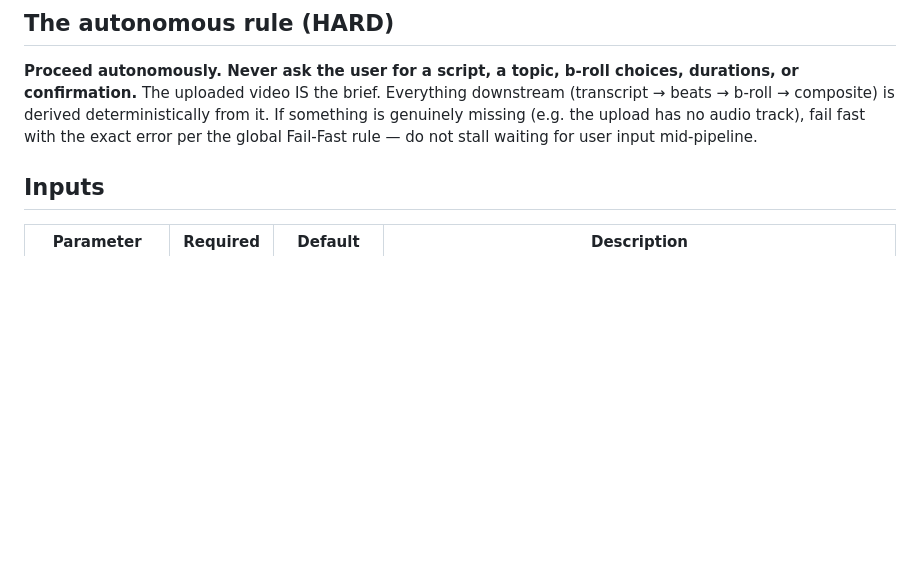
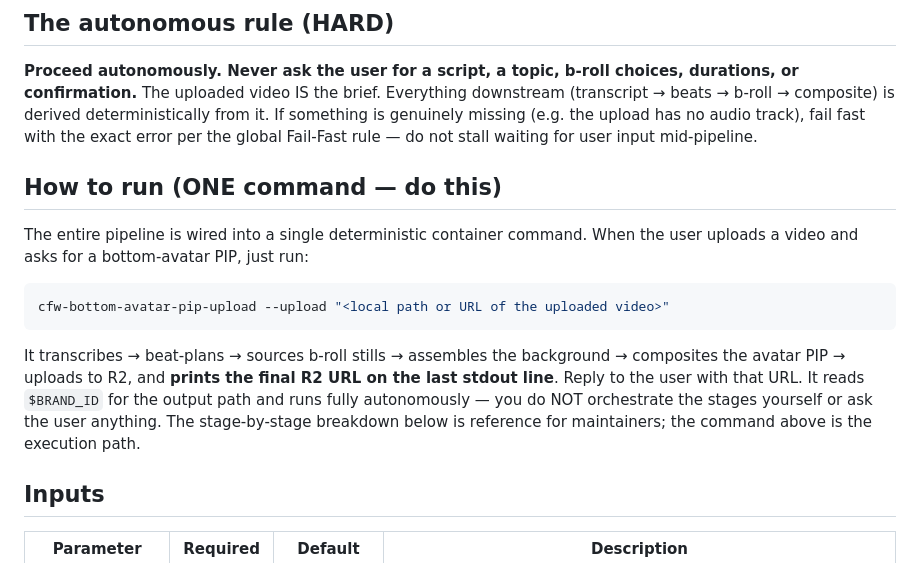
Before and after one commit to Vasanth19/skills, a Markdown page: r-bottom-avatar-pip-upload/SKILL.md, the part around the change. Drawn GitHub-style; blank space fills up the shorter version.

Commit message:
feat(r-bottom-avatar-pip-upload): one-command execution via cfw-bottom-avatar-pip-upload
The whole pipeline is now a single deterministic container command — the agent
just runs cfw-bottom-avatar-pip-upload --upload <video> and returns the printed
R2 URL. No per-stage LLM orchestration, no user prompts.

````diff
--- a/r-bottom-avatar-pip-upload/SKILL.md
+++ b/r-bottom-avatar-pip-upload/SKILL.md
@@ -25,6 +25,16 @@ This is the **distribution** recipe (`r-` prefix → catalog classifies it as di
 ## The autonomous rule (HARD)
 
 **Proceed autonomously. Never ask the user for a script, a topic, b-roll choices, durations, or confirmation.** The uploaded video IS the brief. Everything downstream (transcript → beats → b-roll → composite) is derived deterministically from it. If something is genuinely missing (e.g. the upload has no audio track), fail fast with the exact error per the global Fail-Fast rule — do not stall waiting for user input mid-pipeline.
+
+## How to run (ONE command — do this)
+
+The entire pipeline is wired into a single deterministic container command. When the user uploads a video and asks for a bottom-avatar PIP, just run:
+
+```bash
+cfw-bottom-avatar-pip-upload --upload "<local path or URL of the uploaded video>"
+```
+
+It transcribes → beat-plans → sources b-roll stills → assembles the background → composites the avatar PIP → uploads to R2, and **prints the final R2 URL on the last stdout line**. Reply to the user with that URL. It reads `$BRAND_ID` for the output path and runs fully autonomously — you do NOT orchestrate the stages yourself or ask the user anything. The stage-by-stage breakdown below is reference for maintainers; the command above is the execution path.
 
 ## Inputs
 
````
